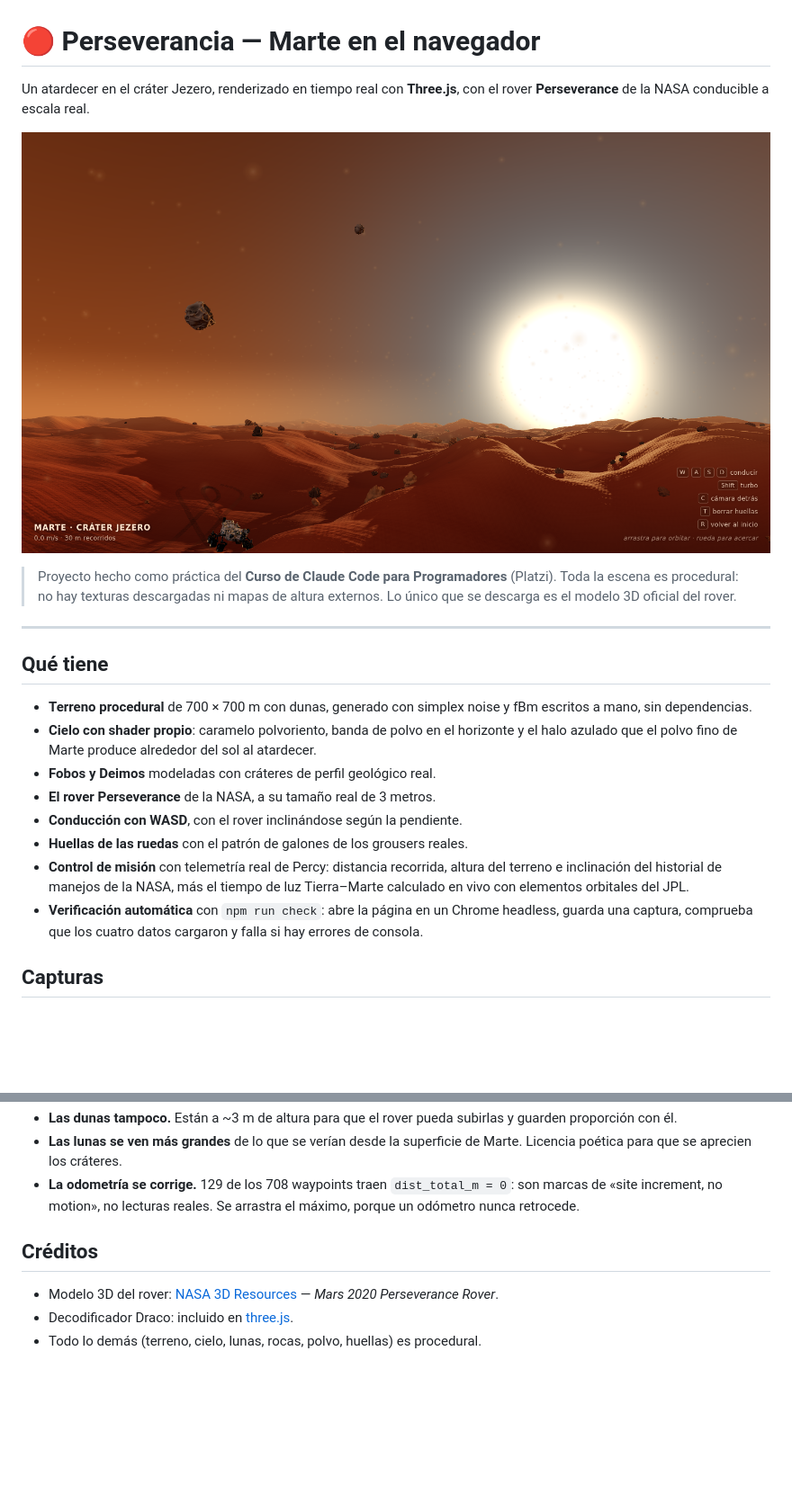
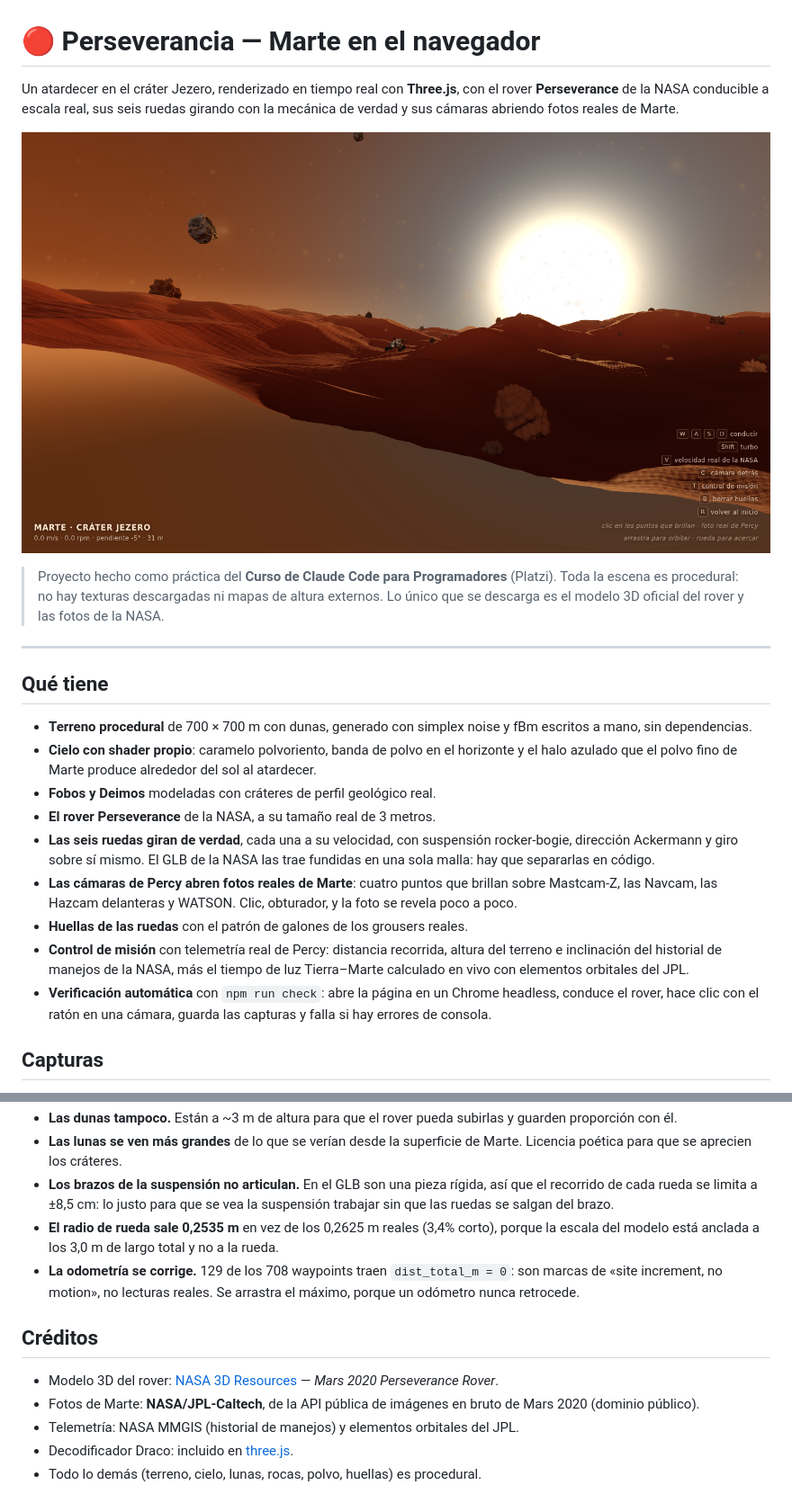
Before and after one commit to Joseberseker/perseverancia, a Markdown page: README.md, 2 parts joined by grey strips. Shown at 90% size. GitHub-like rendering; pictures changed too: docs/capturas/paisaje.png; blank space fills up the shorter version.

```diff
--- a/README.md
+++ b/README.md
@@ -1,5 +1,6 @@
 # 🔴 Perseverancia — Marte en el navegador
 
 Un atardecer en el cráter Jezero, renderizado en tiempo real con **Three.js**, con el
-rover **Perseverance** de la NASA conducible a escala real.
+rover **Perseverance** de la NASA conducible a escala real, sus seis ruedas girando
+con la mecánica de verdad y sus cámaras abriendo fotos reales de Marte.
 
@@ -7,7 +8,7 @@ rover **Perseverance** de la NASA conducible a escala real.
 
 > Proyecto hecho como práctica del **Curso de Claude Code para Programadores** (Platzi).
 > Toda la escena es procedural: no hay texturas descargadas ni mapas de altura externos.
-> Lo único que se descarga es el modelo 3D oficial del rover.
+> Lo único que se descarga es el modelo 3D oficial del rover y las fotos de la NASA.
 
 ---
 
@@ -19,13 +20,18 @@ rover **Perseverance** de la NASA conducible a escala real.
   el halo azulado que el polvo fino de Marte produce alrededor del sol al atardecer.
 - **Fobos y Deimos** modeladas con cráteres de perfil geológico real.
 - **El rover Perseverance** de la NASA, a su tamaño real de 3 metros.
-- **Conducción con WASD**, con el rover inclinándose según la pendiente.
+- **Las seis ruedas giran de verdad**, cada una a su velocidad, con suspensión
+  rocker-bogie, dirección Ackermann y giro sobre sí mismo. El GLB de la NASA las trae
+  fundidas en una sola malla: hay que separarlas en código.
+- **Las cámaras de Percy abren fotos reales de Marte**: cuatro puntos que brillan sobre
+  Mastcam-Z, las Navcam, las Hazcam delanteras y WATSON. Clic, obturador, y la foto se
+  revela poco a poco.
 - **Huellas de las ruedas** con el patrón de galones de los grousers reales.
 - **Control de misión** con telemetría real de Percy: distancia recorrida, altura del
   terreno e inclinación del historial de manejos de la NASA, más el tiempo de luz
   Tierra–Marte calculado en vivo con elementos orbitales del JPL.
 - **Verificación automática** con `npm run check`: abre la página en un Chrome
-  headless, guarda una captura, comprueba que los cuatro datos cargaron y falla si
-  hay errores de consola.
+  headless, conduce el rover, hace clic con el ratón en una cámara, guarda las capturas
+  y falla si hay errores de consola.
 
 ## Capturas
@@ -129,6 +224,11 @@ lo sirve como propio, cacheado en memoria. Mismo dato, misma fuente, sin instala
   guarden proporción con él.
 - **Las lunas se ven más grandes** de lo que se verían desde la superficie de Marte.
   Licencia poética para que se aprecien los cráteres.
+- **Los brazos de la suspensión no articulan.** En el GLB son una pieza rígida, así que
+  el recorrido de cada rueda se limita a ±8,5 cm: lo justo para que se vea la suspensión
+  trabajar sin que las ruedas se salgan del brazo.
+- **El radio de rueda sale 0,2535 m** en vez de los 0,2625 m reales (3,4% corto), porque
+  la escala del modelo está anclada a los 3,0 m de largo total y no a la rueda.
 - **La odometría se corrige.** 129 de los 708 waypoints traen `dist_total_m = 0`: son
   marcas de «site increment, no motion», no lecturas reales. Se arrastra el máximo,
   porque un odómetro nunca retrocede.
@@ -137,6 +237,9 @@ lo sirve como propio, cacheado en memoria. Mismo dato, misma fuente, sin instala
 
 - Modelo 3D del rover: [NASA 3D Resources](https://github.com/nasa/NASA-3D-Resources)
   — *Mars 2020 Perseverance Rover*.
+- Fotos de Marte: **NASA/JPL-Caltech**, de la API pública de imágenes en bruto de
+  Mars 2020 (dominio público).
+- Telemetría: NASA MMGIS (historial de manejos) y elementos orbitales del JPL.
 - Decodificador Draco: incluido en [three.js](https://github.com/mrdoob/three.js).
 - Todo lo demás (terreno, cielo, lunas, rocas, polvo, huellas) es procedural.
 
```
Also changed, not shown: other parts of README.md (+97 -8 lines), docs/capturas/camaras.png (added), docs/capturas/foto.png (added), docs/capturas/huellas.png, docs/capturas/ruedas.png (added), 1 other file.
